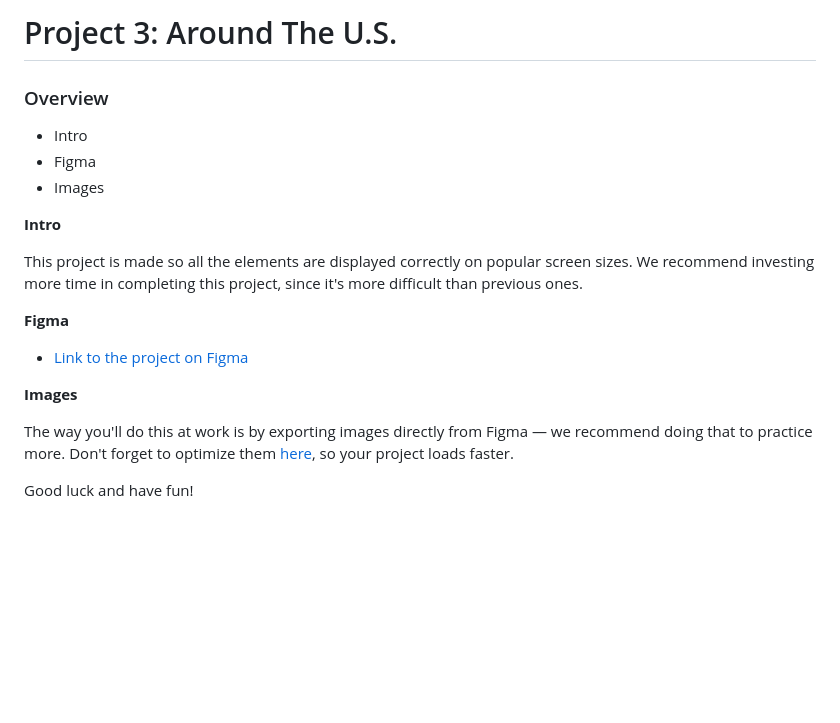
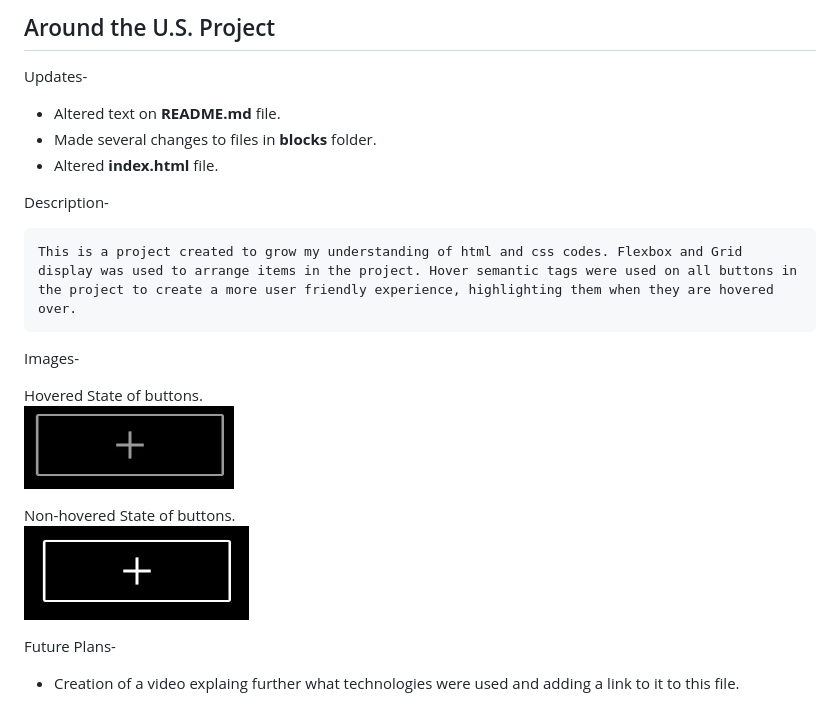
Before and after one commit to J-Helt/se_project_aroundtheus, a Markdown page: README.md, the part around the change. GitHub-like rendering; pictures changed too: images/Hovered state.jpg (added), images/Non-hovered state.jpg (added); blank space fills up the shorter version.

Commit message:
Readme.md file changed New images added for said file Several changes made in blocks folder and  index.html file

```diff
--- a/README.md
+++ b/README.md
@@ -1,21 +1,23 @@
-# Project 3: Around The U.S.
+## Around the U.S. Project
 
-### Overview
+Updates-
 
-* Intro
-* Figma
-* Images
+- Altered text on **README.md** file.
+- Made several changes to files in **blocks** folder.
+- Altered **index.html** file.
 
-**Intro**
+Description-
 
-This project is made so all the elements are displayed correctly on popular screen sizes. We recommend investing more time in completing this project, since it's more difficult than previous ones.
+    This is a project created to grow my understanding of html and css codes. Flexbox and Grid display was used to arrange items in the project. Hover semantic tags were used on all buttons in the project to create a more user friendly experience, highlighting them when they are hovered over.
 
-**Figma**
+Images-
 
-* [Link to the project on Figma](https://www.figma.com/file/ii4xxsJ0ghevUOcssTlHZv/Sprint-3%3A-Around-the-US?node-id=0%3A1)
+Hovered State of buttons.
+![Hovered state of buttons](./images/Hovered%20state.jpg)
 
-**Images**
+Non-hovered State of buttons.
+![Non-Hovered state of buttons](./images/Non-hovered%20state.jpg)
 
-The way you'll do this at work is by exporting images directly from Figma — we recommend doing that to practice more. Don't forget to optimize them [here](https://tinypng.com/), so your project loads faster.
+Future Plans-
 
-Good luck and have fun!
+- Creation of a video explaing further what technologies were used and adding a link to it to this file.
```
Also changed, not shown: image.png (added).
